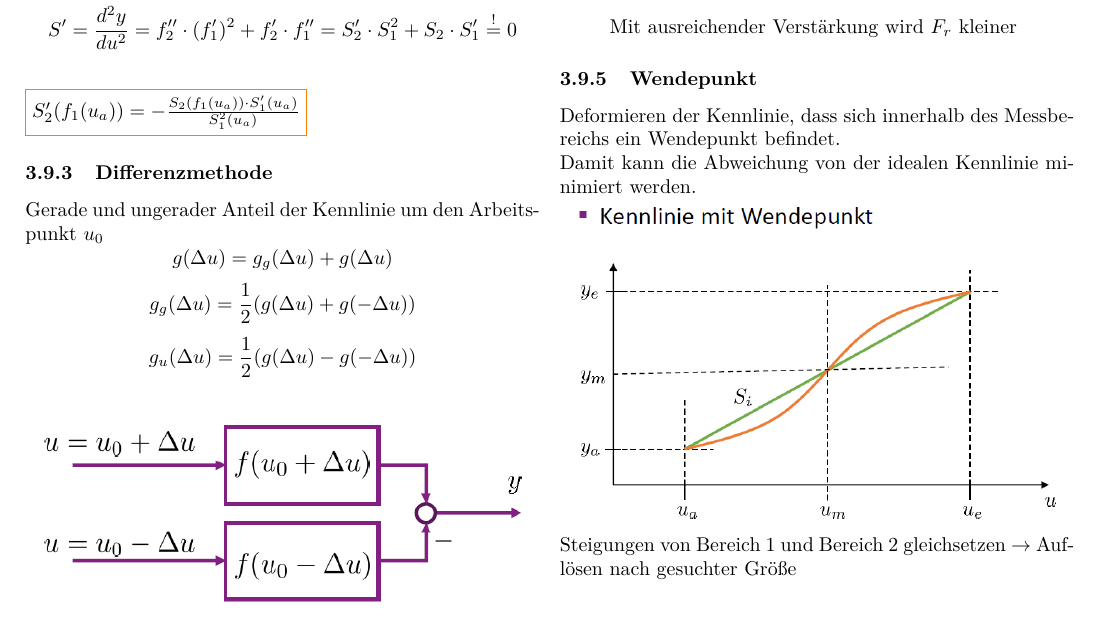
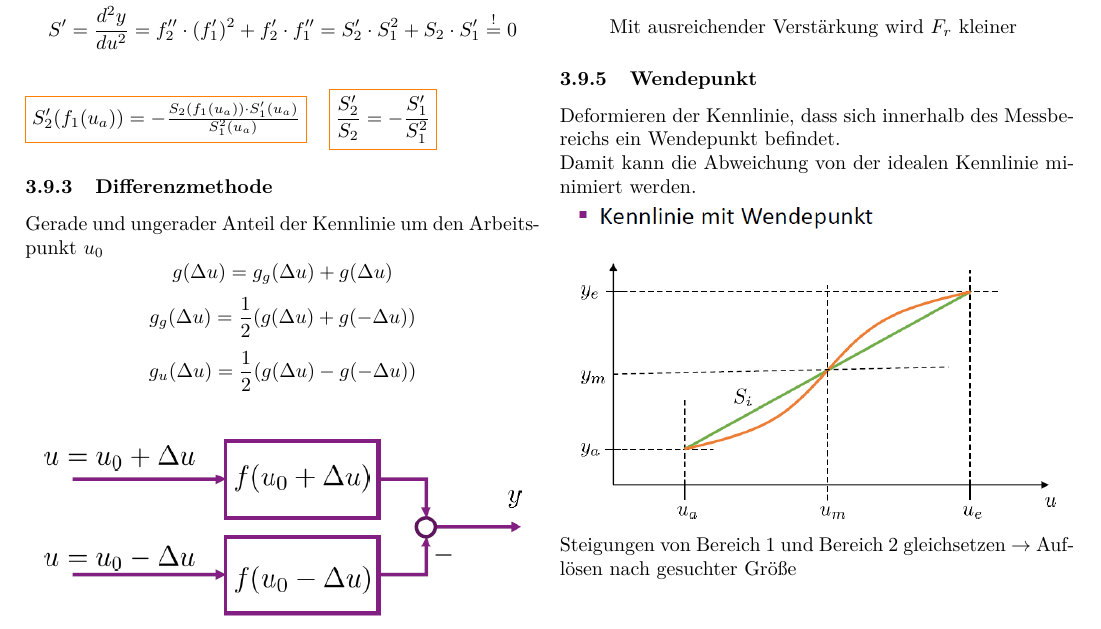
Before and after one commit to BastianNagler/MT2_Formelsammlung, a LaTeX document (main.tex, which reads sections/kennlinien.tex): part of page 12 of 15, cut so that both start at the same text. Compiled offline with pdfLaTeX.

Commit message:
added s2 s1 formula

```diff
--- a/sections/kennlinien.tex
+++ b/sections/kennlinien.tex
@@ -93,6 +93,8 @@ Beispiel Sensor quadriert, Kompensation zieht Wurzel\\
 
 \noindent
 \fcolorbox{orange}{white}{$S_2'(f_1(u_a)) = -\frac{S_2(f_1(u_a)) \cdot S_1'(u_a)}{S_1^2(u_a)}$}
+\hspace{1ex}
+\fcolorbox{orange}{white}{$\dfrac{S_2'}{S_2} = -\dfrac{S_1'}{S_1^2}$}
 
 \subsubsection{Differenzmethode}
 Gerade und ungerader Anteil der Kennlinie um den Arbeitspunkt $u_0$
```
Also changed, not shown: main.pdf.
